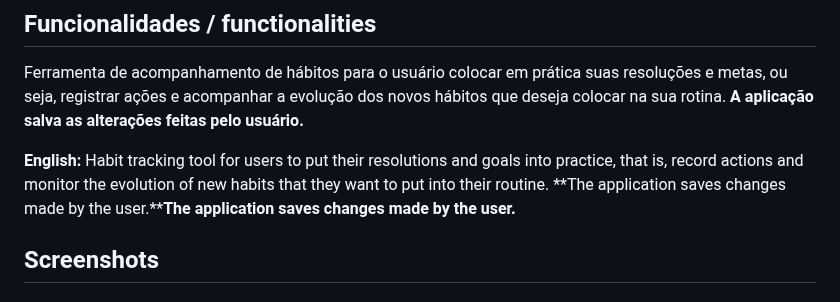
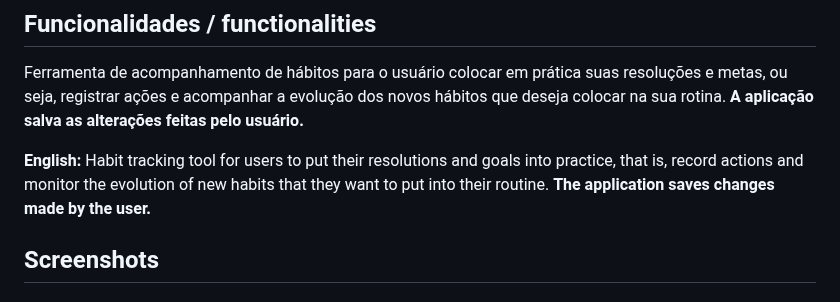
Before and after one commit to LuizMorato/habits, a Markdown page: README.md, the part around the change. Drawn GitHub-style.

```diff
--- a/README.md
+++ b/README.md
@@ -14,7 +14,7 @@ Construção do aplicativo habit tracker durante o evento do NLW Setup - apresen
 
 Ferramenta de acompanhamento de hábitos para o usuário colocar em prática suas resoluções e metas, ou seja, registrar ações e acompanhar a evolução dos novos hábitos que deseja colocar na sua rotina. **A aplicação salva as alterações feitas pelo usuário.**
 
-**English:** Habit tracking tool for users to put their resolutions and goals into practice, that is, record actions and monitor the evolution of new habits that they want to put into their routine. **The application saves changes made by the user.****The application saves changes made by the user.**
+**English:** Habit tracking tool for users to put their resolutions and goals into practice, that is, record actions and monitor the evolution of new habits that they want to put into their routine. **The application saves changes made by the user.**
 
 
 ## Screenshots
```
